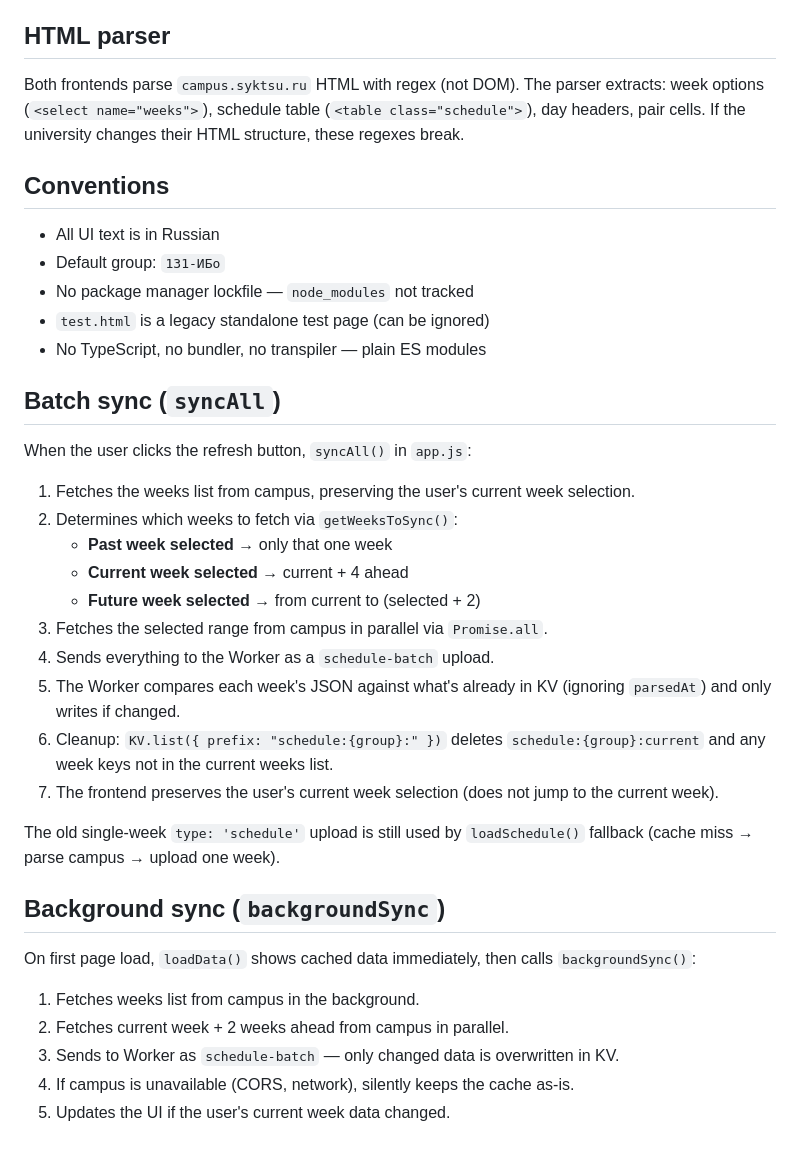
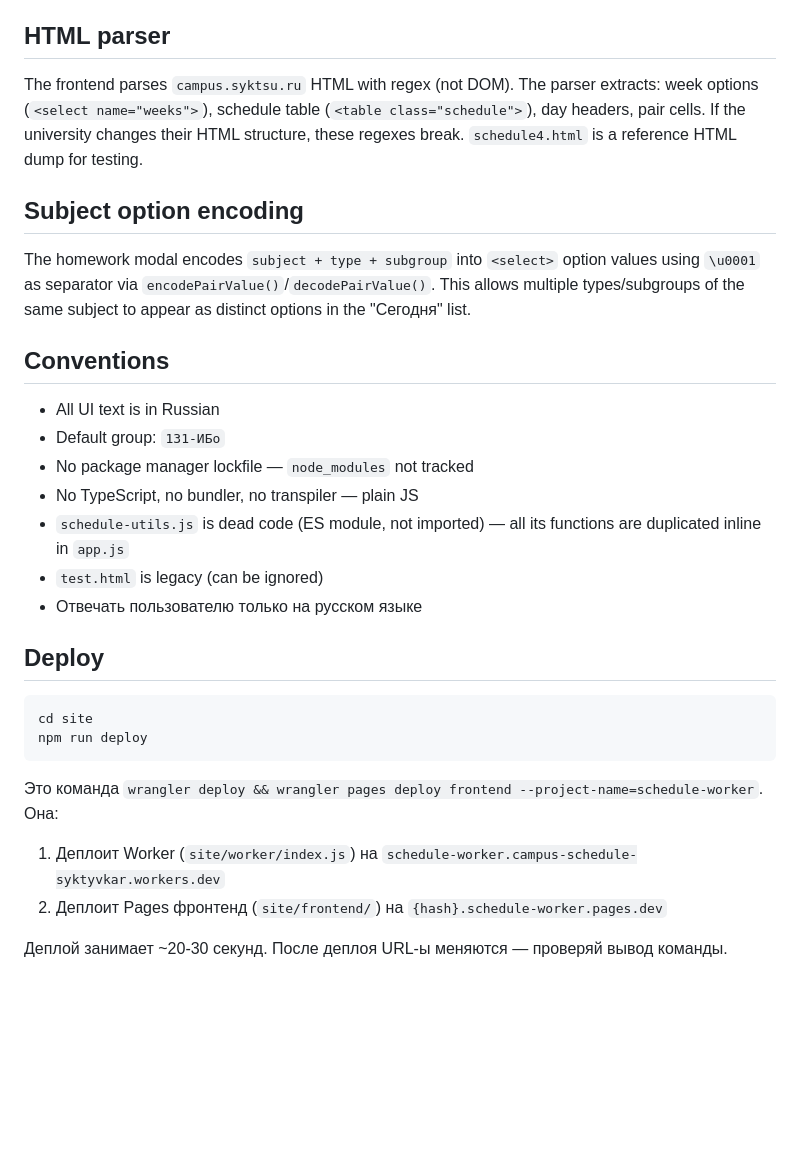
Before and after one commit to Sevoni/schedule-website, a Markdown page: AGENTS.md, the part around one of its changes. GitHub-like rendering; blank space fills up the shorter version.

````diff
--- a/AGENTS.md
+++ b/AGENTS.md
@@ -51,39 +104,31 @@ Campus sync updates the **server-side KV cache** — it fetches HTML from `campu
 
 ## HTML parser
 
-Both frontends parse `campus.syktsu.ru` HTML with regex (not DOM). The parser extracts: week options (`<select name="weeks">`), schedule table (`<table class="schedule">`), day headers, pair cells. If the university changes their HTML structure, these regexes break.
+The frontend parses `campus.syktsu.ru` HTML with regex (not DOM). The parser extracts: week options (`<select name="weeks">`), schedule table (`<table class="schedule">`), day headers, pair cells. If the university changes their HTML structure, these regexes break. `schedule4.html` is a reference HTML dump for testing.
+
+## Subject option encoding
+
+The homework modal encodes `subject + type + subgroup` into `<select>` option values using `\u0001` as separator via `encodePairValue()`/`decodePairValue()`. This allows multiple types/subgroups of the same subject to appear as distinct options in the "Сегодня" list.
 
 ## Conventions
 
 - All UI text is in Russian
 - Default group: `131-ИБо`
 - No package manager lockfile — `node_modules` not tracked
-- `test.html` is a legacy standalone test page (can be ignored)
-- No TypeScript, no bundler, no transpiler — plain ES modules
+- No TypeScript, no bundler, no transpiler — plain JS
+- `schedule-utils.js` is dead code (ES module, not imported) — all its functions are duplicated inline in `app.js`
+- `test.html` is legacy (can be ignored)
+- Отвечать пользователю только на русском языке
 
-## Batch sync (`syncAll`)
+## Deploy
 
-When the user clicks the refresh button, `syncAll()` in `app.js`:
+```bash
+cd site
+npm run deploy
+```
 
-1. Fetches the weeks list from campus, preserving the user's current week selection.
-2. Determines which weeks to fetch via `getWeeksToSync()`:
-   - **Past week selected** → only that one week
-   - **Current week selected** → current + 4 ahead
-   - **Future week selected** → from current to (selected + 2)
-3. Fetches the selected range from campus in parallel via `Promise.all`.
-4. Sends everything to the Worker as a `schedule-batch` upload.
-5. The Worker compares each week's JSON against what's already in KV (ignoring `parsedAt`) and only writes if changed.
-6. Cleanup: `KV.list({ prefix: "schedule:{group}:" })` deletes `schedule:{group}:current` and any week keys not in the current weeks list.
-7. The frontend preserves the user's current week selection (does not jump to the current week).
+Это команда `wrangler deploy && wrangler pages deploy frontend --project-name=schedule-worker`. Она:
+1. Деплоит Worker (`site/worker/index.js`) на `schedule-worker.campus-schedule-syktyvkar.workers.dev`
+2. Деплоит Pages фронтенд (`site/frontend/`) на `{hash}.schedule-worker.pages.dev`
 
-The old single-week `type: 'schedule'` upload is still used by `loadSchedule()` fallback (cache miss → parse campus → upload one week).
-
-## Background sync (`backgroundSync`)
-
-On first page load, `loadData()` shows cached data immediately, then calls `backgroundSync()`:
-
-1. Fetches weeks list from campus in the background.
-2. Fetches current week + 2 weeks ahead from campus in parallel.
-3. Sends to Worker as `schedule-batch` — only changed data is overwritten in KV.
-4. If campus is unavailable (CORS, network), silently keeps the cache as-is.
-5. Updates the UI if the user's current week data changed.
+Деплой занимает ~20-30 секунд. После деплоя URL-ы меняются — проверяй вывод команды.
````
Also changed, not shown: other parts of AGENTS.md (+71 -18 lines).
